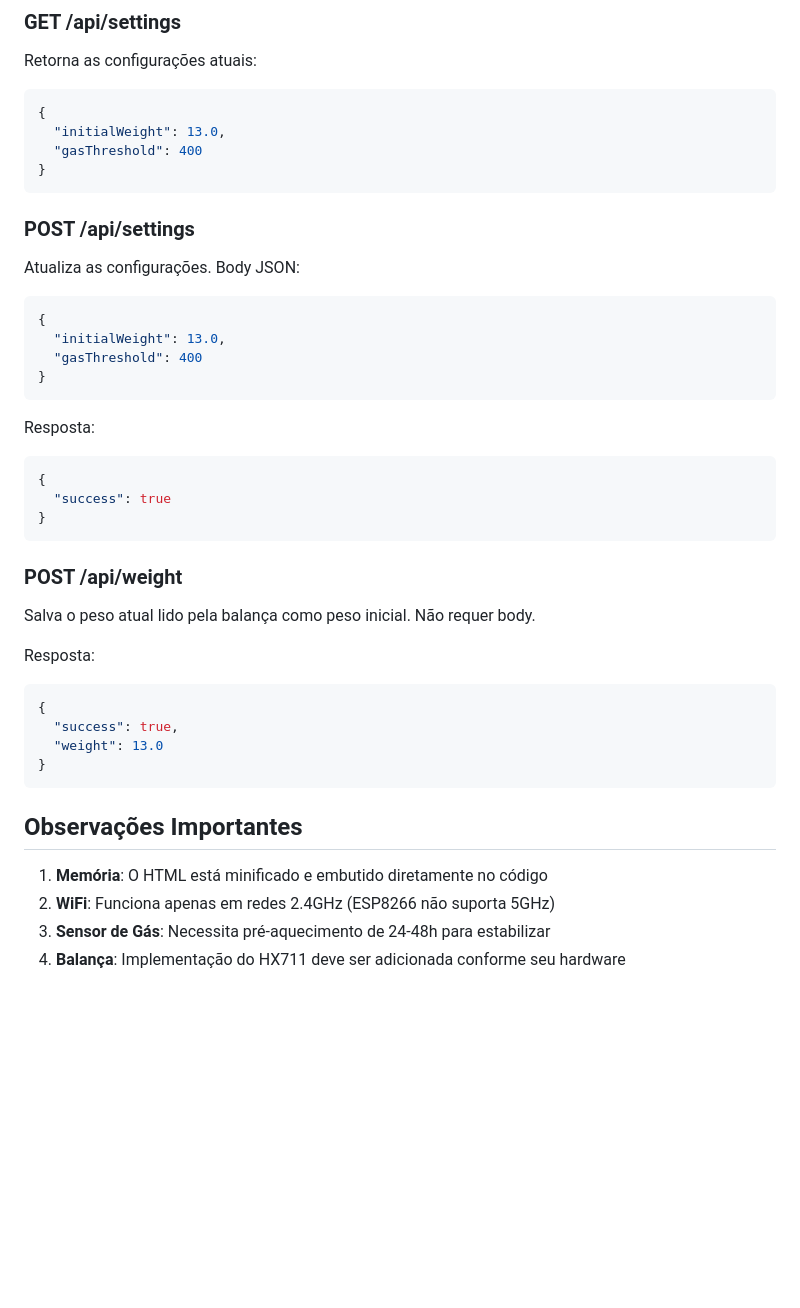
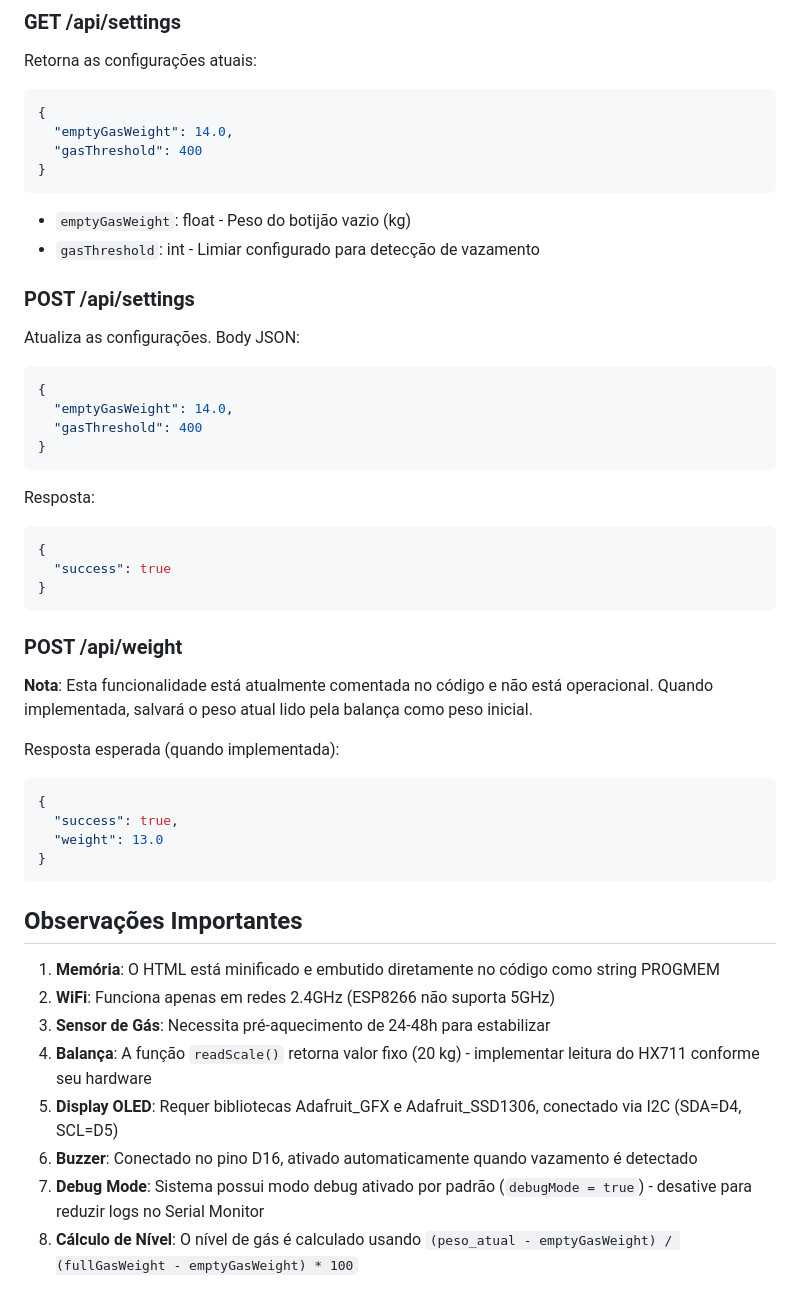
Before and after one commit to zignaggo/mpagc, a Markdown page: README.md, the part around the change printed below. Drawn GitHub-style; blank space fills up the shorter version.

````diff
--- a/README.md
+++ b/README.md
@@ -101,10 +126,13 @@ Retorna as configurações atuais:
 
 ```json
 {
-  "initialWeight": 13.0,
+  "emptyGasWeight": 14.0,
   "gasThreshold": 400
 }
 ```
+
+- `emptyGasWeight`: float - Peso do botijão vazio (kg)
+- `gasThreshold`: int - Limiar configurado para detecção de vazamento
 
 ### POST /api/settings
 
@@ -112,7 +140,7 @@ Atualiza as configurações. Body JSON:
 
 ```json
 {
-  "initialWeight": 13.0,
+  "emptyGasWeight": 14.0,
   "gasThreshold": 400
 }
 ```
@@ -126,9 +154,9 @@ Resposta:
 
 ### POST /api/weight
 
-Salva o peso atual lido pela balança como peso inicial. Não requer body.
+**Nota**: Esta funcionalidade está atualmente comentada no código e não está operacional. Quando implementada, salvará o peso atual lido pela balança como peso inicial.
 
-Resposta:
+Resposta esperada (quando implementada):
 ```json
 {
   "success": true,
@@ -138,7 +166,11 @@ Resposta:
 
 ## Observações Importantes
 
-1. **Memória**: O HTML está minificado e embutido diretamente no código
+1. **Memória**: O HTML está minificado e embutido diretamente no código como string PROGMEM
 2. **WiFi**: Funciona apenas em redes 2.4GHz (ESP8266 não suporta 5GHz)
 3. **Sensor de Gás**: Necessita pré-aquecimento de 24-48h para estabilizar
-4. **Balança**: Implementação do HX711 deve ser adicionada conforme seu hardware
+4. **Balança**: A função `readScale()` retorna valor fixo (20 kg) - implementar leitura do HX711 conforme seu hardware
+5. **Display OLED**: Requer bibliotecas Adafruit_GFX e Adafruit_SSD1306, conectado via I2C (SDA=D4, SCL=D5)
+6. **Buzzer**: Conectado no pino D16, ativado automaticamente quando vazamento é detectado
+7. **Debug Mode**: Sistema possui modo debug ativado por padrão (`debugMode = true`) - desative para reduzir logs no Serial Monitor
+8. **Cálculo de Nível**: O nível de gás é calculado usando `(peso_atual - emptyGasWeight) / (fullGasWeight - emptyGasWeight) * 100`
````
Also changed, not shown: other parts of README.md (+42 -17 lines).
